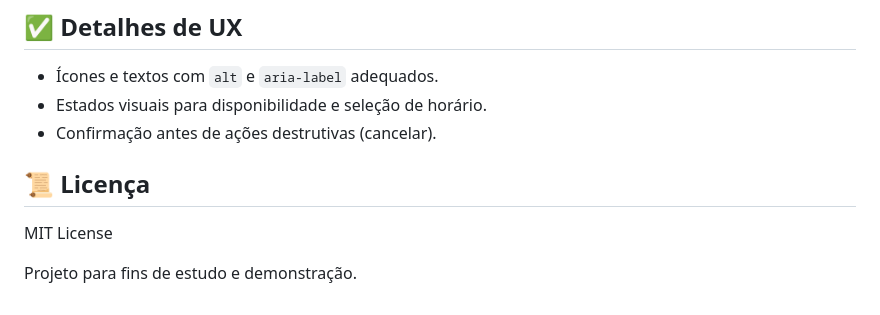
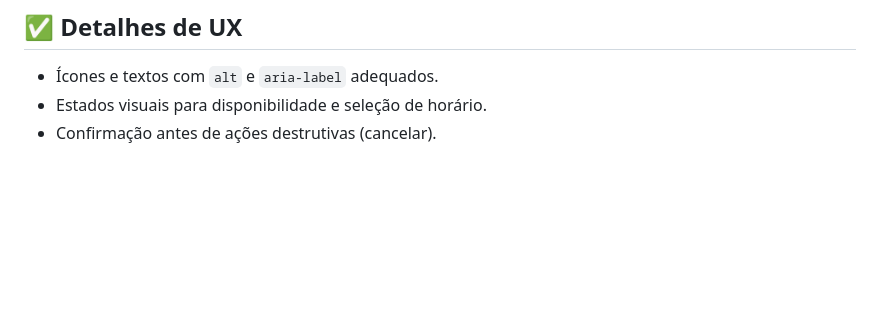
Before and after one commit to KevinLopes23/HairDay, a Markdown page: README.md, the part around the change. GitHub-like rendering; blank space fills up the shorter version.

Commit message:
docs: remove license section from README
The license section was removed as it's not necessary for this study/demo project

```diff
--- a/README.md
+++ b/README.md
@@ -121,9 +121,3 @@ Saída em `dist/` com `index.html`, `main.js` e assets copiados.
 - Ícones e textos com `alt` e `aria-label` adequados.
 - Estados visuais para disponibilidade e seleção de horário.
 - Confirmação antes de ações destrutivas (cancelar).
-
-## 📜 Licença
-
-MIT License
-
-Projeto para fins de estudo e demonstração.
```
